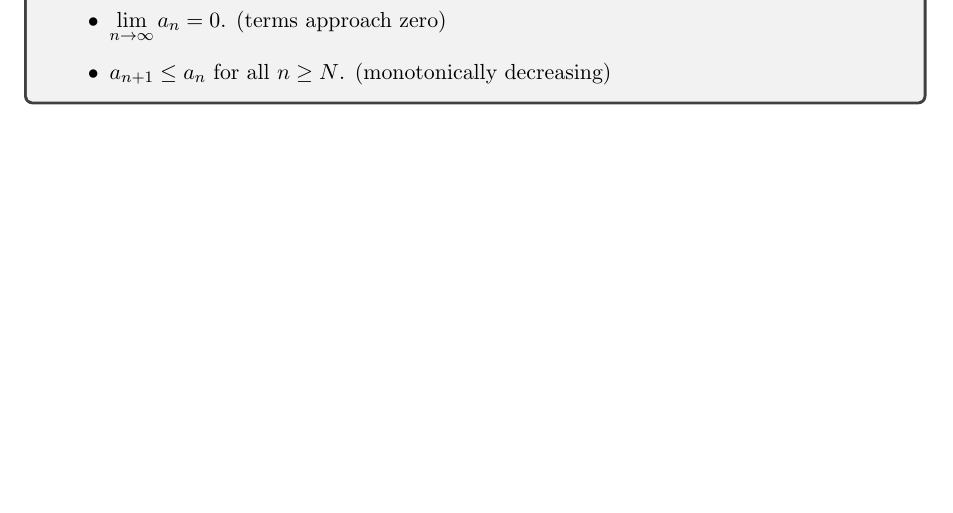
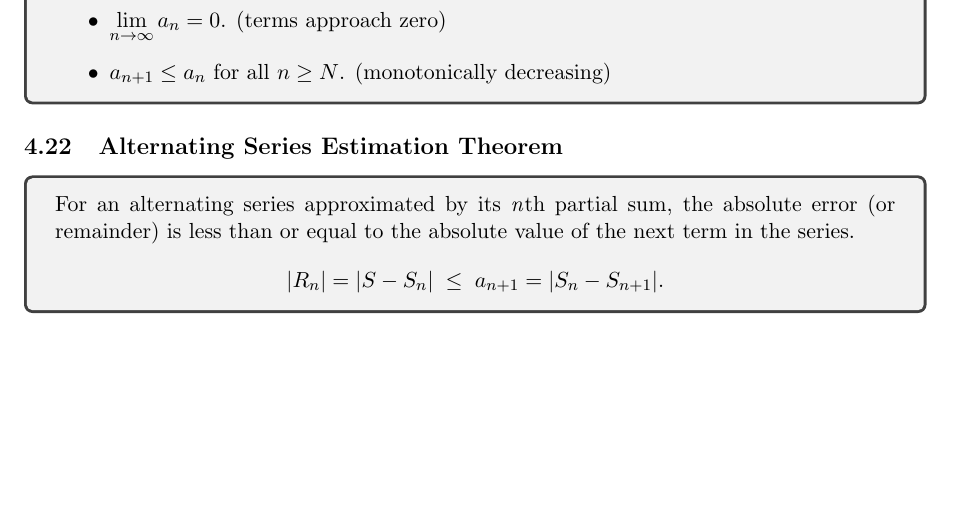
Before and after one commit to abrormaksudov/CalculusNotes, a LaTeX document (main.tex): part of page 23 of 23, cut so that both start at the same text, the shorter picture padded with empty space. Compiled offline with pdfLaTeX.

Commit message:
alternating series estimation theorem

```diff
--- a/main.tex
+++ b/main.tex
@@ -1344,4 +1344,17 @@
     \end{itemize}
 \end{tcolorbox}
 
+
+% ALTERNATING SERIES ESTIMATION THEOREM
+
+
+\subsection{Alternating Series Estimation Theorem}
+
+\begin{tcolorbox}
+    For an alternating series approximated by its \emph{n}th partial sum, the absolute error (or remainder) is less than or equal to the absolute value of the next term in the series.
+    \[
+    |R_n| = |S - S_n| \; \leq \; a_{n+1} = |S_n - S_{n+1}|.
+    \]
+\end{tcolorbox}
+
 \end{document}
```
Also changed, not shown: CalculusNotes.pdf.
